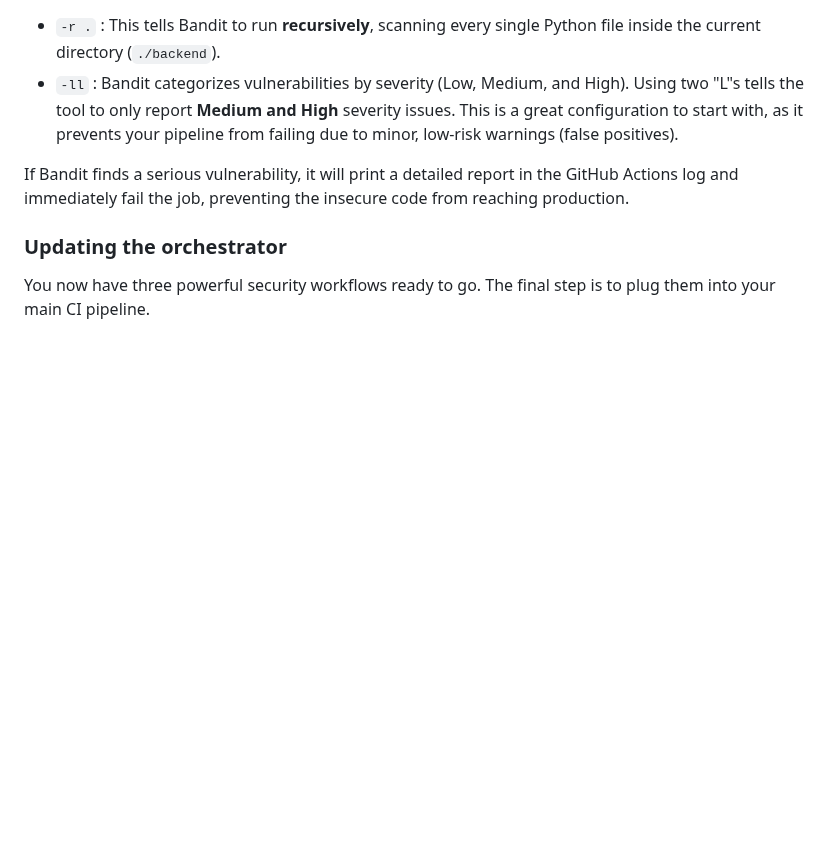
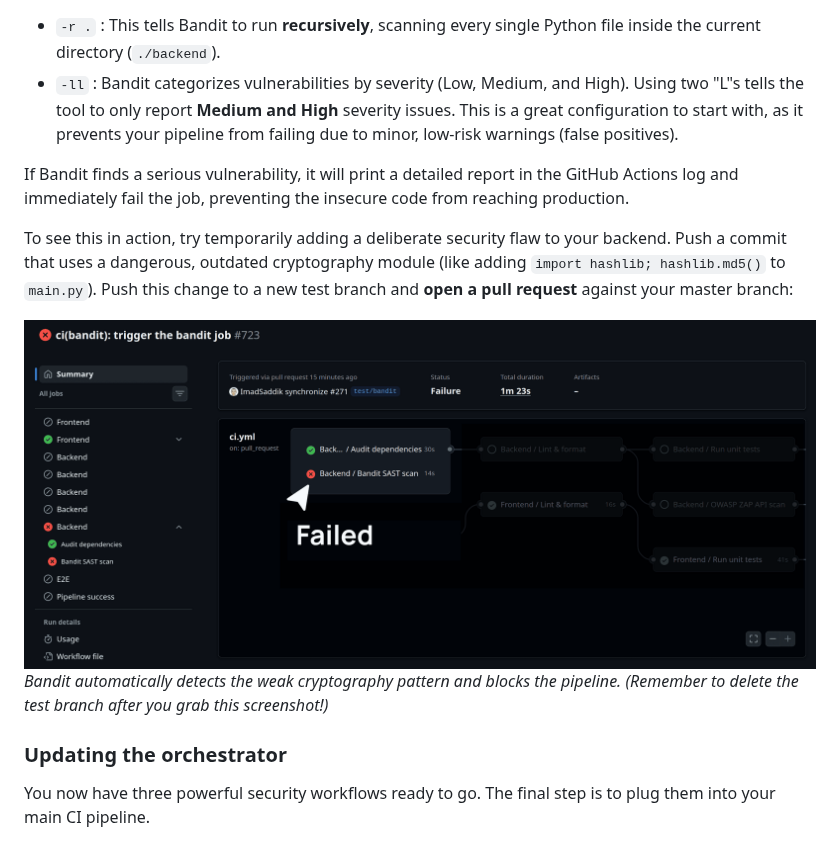
Before and after one commit to miraclaers/full-stack, a Markdown page: book/05_automation-pipeline.md, the part around the change. Drawn GitHub-style; pictures changed too: book/images/5_3_2_bandit_scan_failure.png (added); blank space fills up the shorter version.

Commit message:
docs(chapter5.3): add an image showing the Failed bandit job

```diff
--- a/book/05_automation-pipeline.md
+++ b/book/05_automation-pipeline.md
@@ -811,6 +811,11 @@ The magic happens in the final step: `run: bandit -r . -ll`. Here is what those
 
 If Bandit finds a serious vulnerability, it will print a detailed report in the GitHub Actions log and immediately fail the job, preventing the insecure code from reaching production.
 
+To see this in action, try temporarily adding a deliberate security flaw to your backend. Push a commit that uses a dangerous, outdated cryptography module (like adding `import hashlib; hashlib.md5()` to `main.py`). Push this change to a new test branch and **open a pull request** against your master branch:
+
+![Screenshot of a GitHub Actions log showing Bandit catching the use of the insecure MD5 hash algorithm and failing the workflow](./images/5_3_2_bandit_scan_failure.png)
+_Bandit automatically detects the weak cryptography pattern and blocks the pipeline. (Remember to delete the test branch after you grab this screenshot!)_
+
 ### Updating the orchestrator
 
 You now have three powerful security workflows ready to go. The final step is to plug them into your main CI pipeline.
```
Also changed, not shown: 1 other file.
